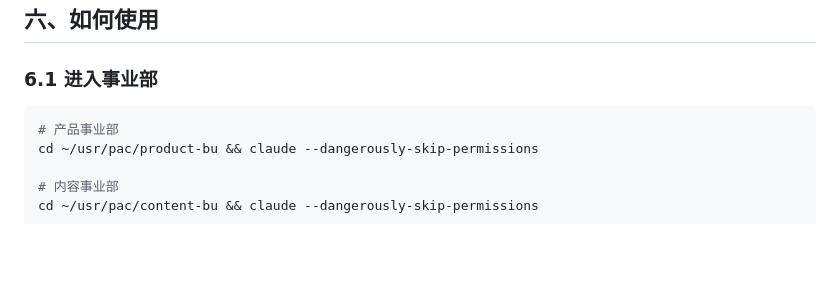
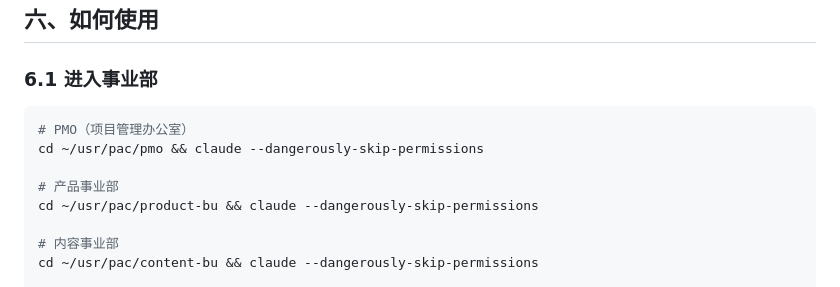
Before and after one commit to Leoyishou/personal-ai-company, a Markdown page: README.md, the part around the change. Drawn GitHub-style; blank space fills up the shorter version.

Commit message:
fix: add PMO entry to usage section in README
Co-Authored-By: Claude Opus 4.6 <noreply@anthropic.com>

````diff
--- a/README.md
+++ b/README.md
@@ -264,6 +264,9 @@ pmo/
 ### 6.1 进入事业部
 
 ```bash
+# PMO（项目管理办公室）
+cd ~/usr/pac/pmo && claude --dangerously-skip-permissions
+
 # 产品事业部
 cd ~/usr/pac/product-bu && claude --dangerously-skip-permissions
 
````
